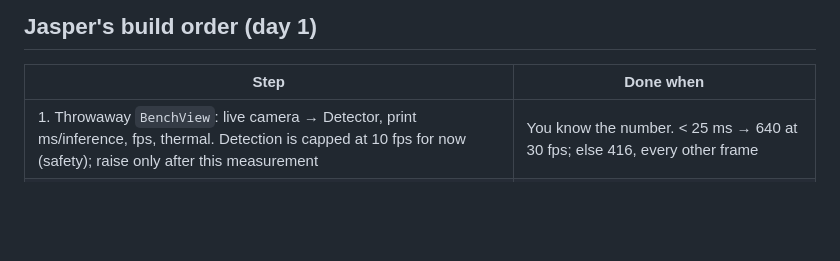
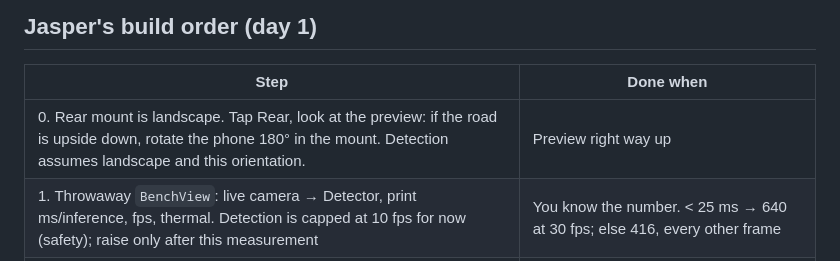
Before and after one commit to mdadfarr/4sight, a Markdown page: docs/PLAN.md, the part around the change. Rendered like a GitHub page; blank space fills up the shorter version.

Commit message:
PLAN: landscape mount orientation check first

```diff
--- a/docs/PLAN.md
+++ b/docs/PLAN.md
@@ -58,6 +58,7 @@ Single-phone mode = rear role with no front phone found: grips + LEDs only. Audi
 
 | Step | Done when |
 |---|---|
+| 0. Rear mount is landscape. Tap Rear, look at the preview: if the road is upside down, rotate the phone 180° in the mount. Detection assumes landscape and this orientation. | Preview right way up |
 | 1. Throwaway `BenchView`: live camera → Detector, print ms/inference, fps, thermal. Detection is capped at 10 fps for now (safety); raise only after this measurement | You know the number. < 25 ms → 640 at 30 fps; else 416, every other frame |
 | 2. `RearPipeline`: CaptureSource → Detector → Tracker → TTC → Gap → ThreatEngine → FrameMessage | On the ride footage via `FileSource` in Simulator, an overtake shows inv_ttc > 0 ~3 s before the pass |
 | 3. Wire `HapticsLink` + `PeerLink` + GPS/IMU into the pipeline; `RearView` with fps/thermal/links, `isIdleTimerDisabled`, dim | Grips buzz from a replayed overtake with no front phone connected |
```
